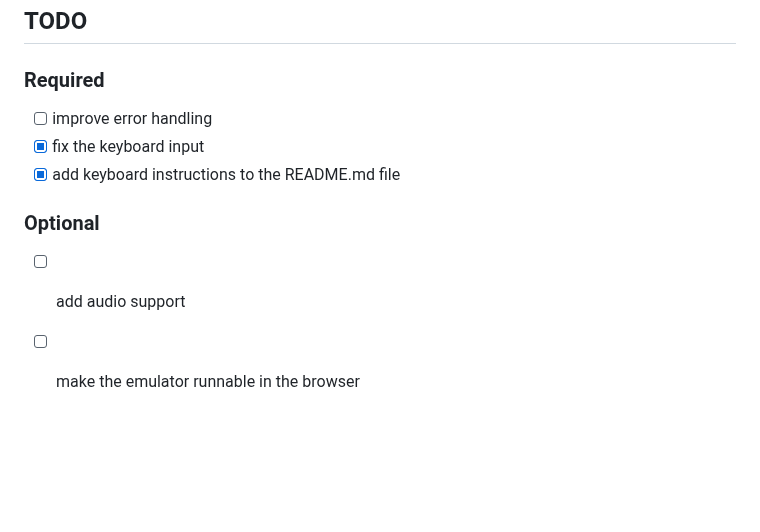
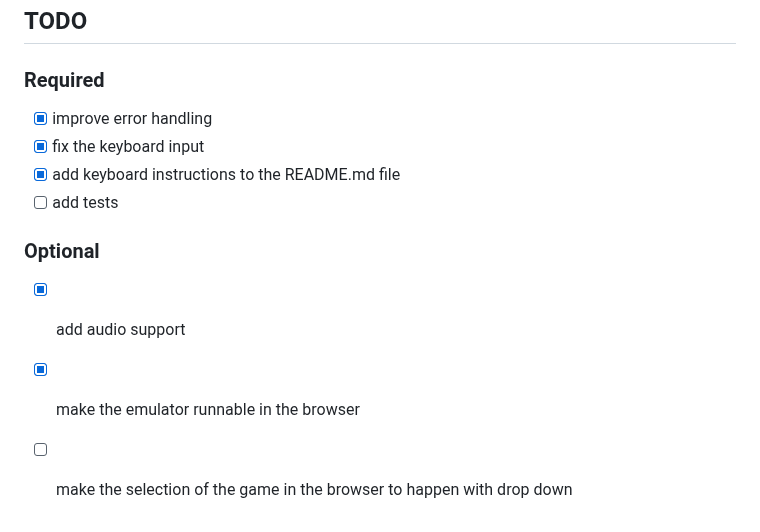
Before and after one commit to Grigorov-Georgi/chip8_emulator, a Markdown page: README.md, the part around the change. Rendered like a GitHub page; blank space fills up the shorter version.

Commit message:
update todo list in readme.md

```diff
--- a/README.md
+++ b/README.md
@@ -208,10 +208,12 @@ git config core.hooksPath .githooks
 ## TODO
 
 ### Required
-- [ ] improve error handling
+- [X] improve error handling
 - [X] fix the keyboard input
 - [X] add keyboard instructions to the README.md file
+- [ ] add tests
 
 ### Optional
-- [ ] add audio support
-- [ ] make the emulator runnable in the browser
+- [X] add audio support
+- [X] make the emulator runnable in the browser
+- [ ] make the selection of the game in the browser to happen with drop down
```
